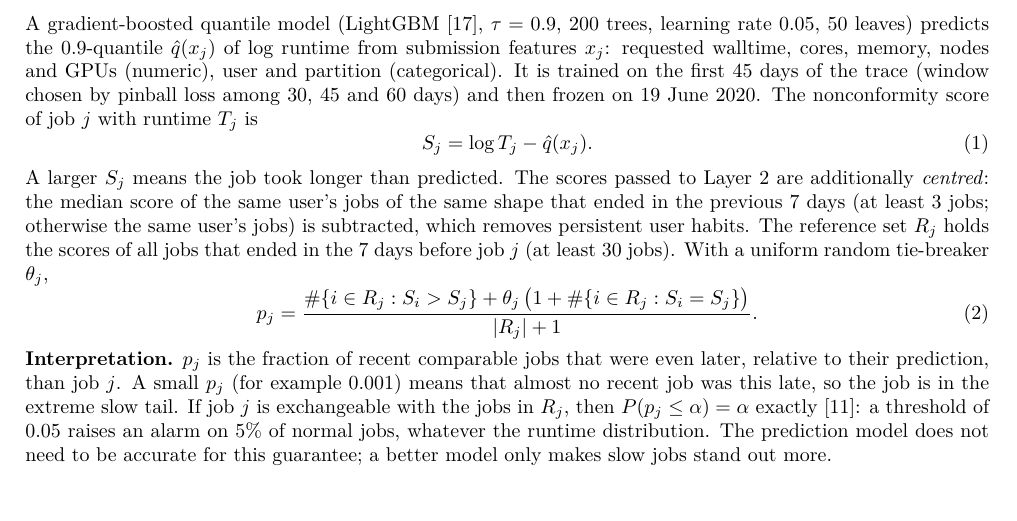
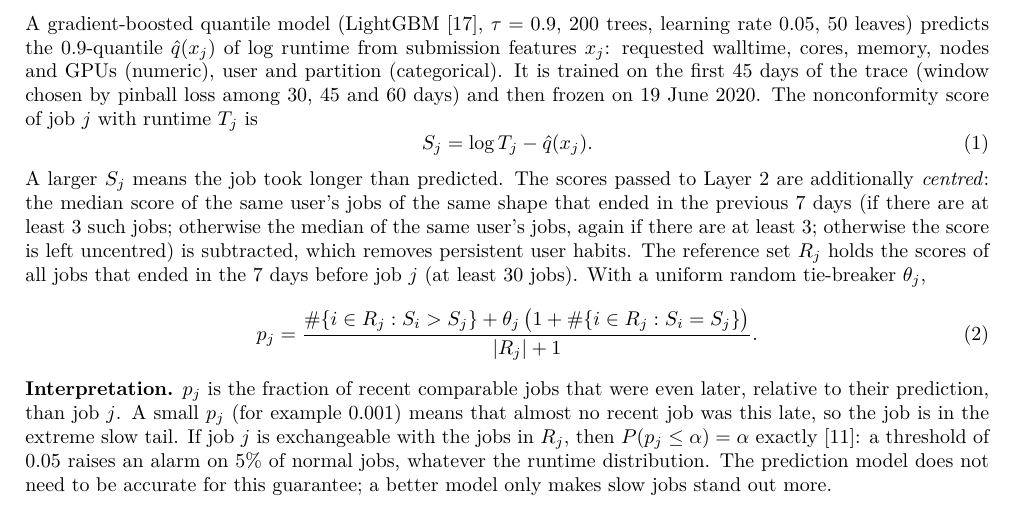
Before and after one commit to maheshvellogi99/Diagnosis-of-Node-Induced-Performance-Degradation-in-HPC-Cluster, a LaTeX document (Claude outputs/report/G34_Final_Report.tex): part of page 6 of 12, cut so that both start at the same text. Compiled offline with pdfLaTeX.

Commit message:
Report: centring fallback sentence fixed by architect (D126 follow-up)
Co-Authored-By: Claude Opus 5.5 <noreply@anthropic.com>

```diff
--- a/Claude outputs/report/G34_Final_Report.tex
+++ b/Claude outputs/report/G34_Final_Report.tex
@@ -168,7 +168,7 @@ A gradient-boosted quantile model (LightGBM~\cite{lightgbm}, $\tau = 0.9$, 200 t
 \begin{equation}
 S_j = \log T_j - \hat q(x_j).
 \end{equation}
-A larger $S_j$ means the job took longer than predicted. The scores passed to Layer~2 are additionally \emph{centred}: the median score of the same user's jobs of the same shape that ended in the previous 7 days (at least 3 jobs; otherwise the same user's jobs) is subtracted, which removes persistent user habits. The reference set $R_j$ holds the scores of all jobs that ended in the 7 days before job $j$ (at least 30 jobs). With a uniform random tie-breaker $\theta_j$,
+A larger $S_j$ means the job took longer than predicted. The scores passed to Layer~2 are additionally \emph{centred}: the median score of the same user's jobs of the same shape that ended in the previous 7 days (if there are at least 3 such jobs; otherwise the median of the same user's jobs, again if there are at least 3; otherwise the score is left uncentred) is subtracted, which removes persistent user habits. The reference set $R_j$ holds the scores of all jobs that ended in the 7 days before job $j$ (at least 30 jobs). With a uniform random tie-breaker $\theta_j$,
 \begin{equation}
 p_j = \frac{\#\{i \in R_j : S_i > S_j\} + \theta_j\,\bigl(1 + \#\{i \in R_j : S_i = S_j\}\bigr)}{|R_j| + 1}.
 \end{equation}
```
Also changed, not shown: reports/phase_R.md (+1 -0 lines).
